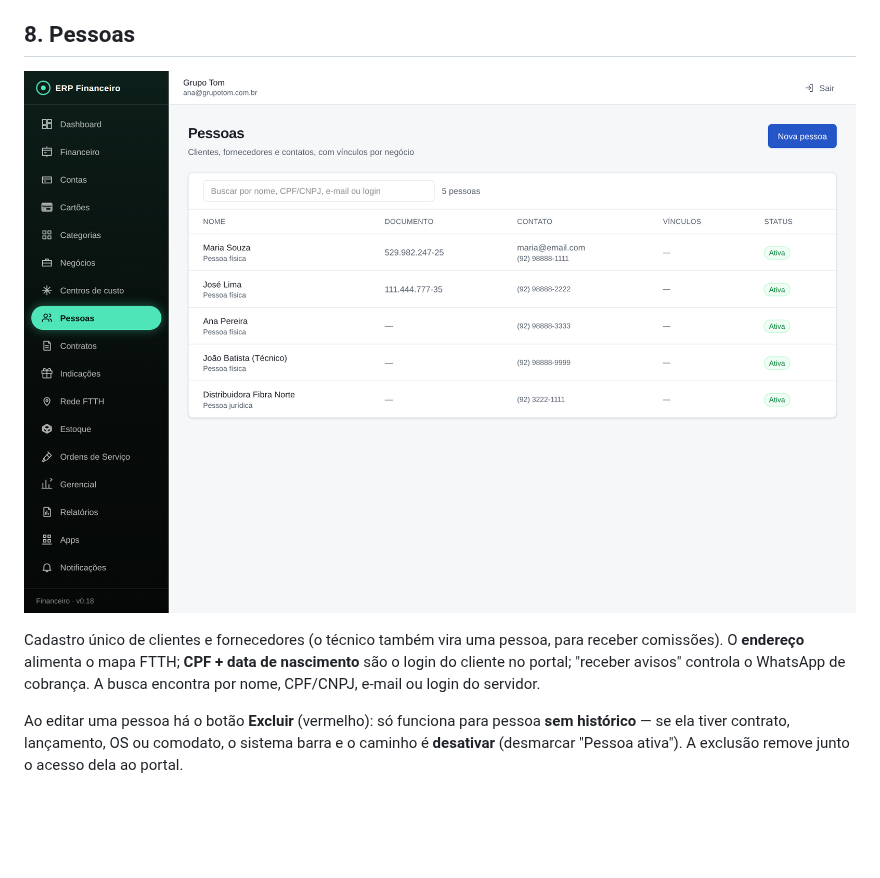
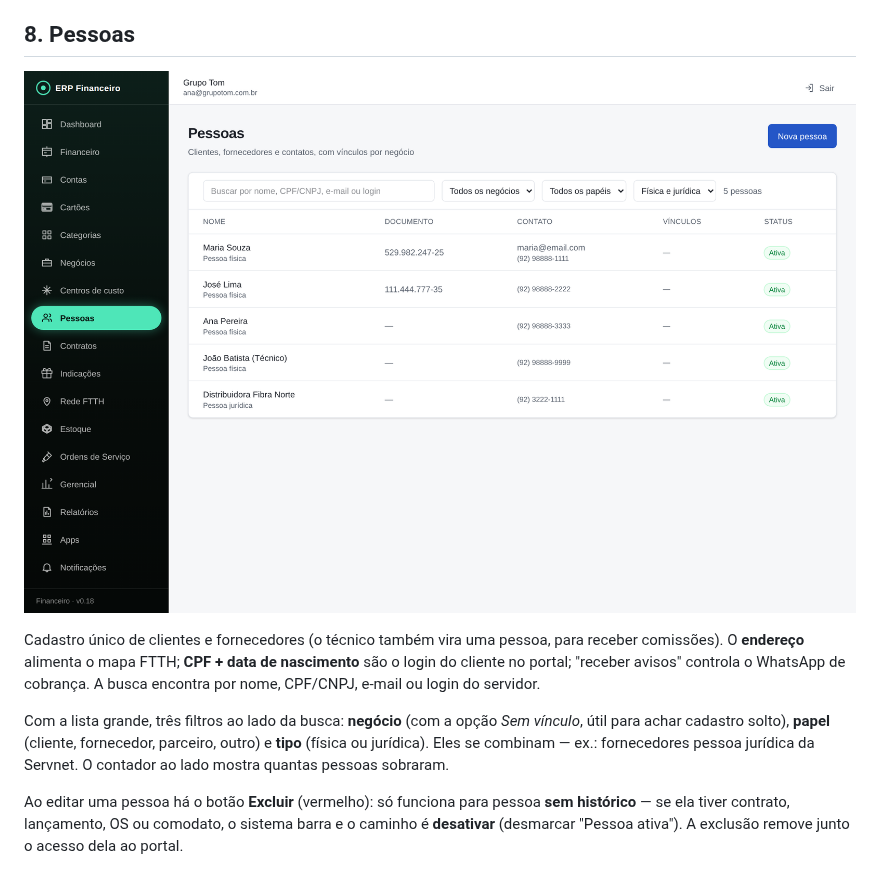
Before and after one commit to welsoaress-cyber/erp-financeiro, a Markdown page: docs/manual/README.md, the part around the change. Rendered like a GitHub page; pictures changed too: docs/manual/img/11-pessoas.png; blank space fills up the shorter version.

```diff
--- a/docs/manual/README.md
+++ b/docs/manual/README.md
@@ -135,6 +135,8 @@ Cada operação sua (Servnet, etc.) é um **negócio**. Quase tudo no sistema é
 ![Pessoas](img/11-pessoas.png)
 
 Cadastro único de clientes e fornecedores (o técnico também vira uma pessoa, para receber comissões). O **endereço** alimenta o mapa FTTH; **CPF + data de nascimento** são o login do cliente no portal; "receber avisos" controla o WhatsApp de cobrança. A busca encontra por nome, CPF/CNPJ, e-mail ou login do servidor.
+
+Com a lista grande, três filtros ao lado da busca: **negócio** (com a opção *Sem vínculo*, útil para achar cadastro solto), **papel** (cliente, fornecedor, parceiro, outro) e **tipo** (física ou jurídica). Eles se combinam — ex.: fornecedores pessoa jurídica da Servnet. O contador ao lado mostra quantas pessoas sobraram.
 
 Ao editar uma pessoa há o botão **Excluir** (vermelho): só funciona para pessoa **sem histórico** — se ela tiver contrato, lançamento, OS ou comodato, o sistema barra e o caminho é **desativar** (desmarcar "Pessoa ativa"). A exclusão remove junto o acesso dela ao portal.
 
```
Also changed, not shown: docs/manual/img/16-os-dashboard.png, docs/manual/img/17-os-chamados.png, docs/manual/img/18-os-agenda.png, docs/manual/img/19-os-tecnicos.png, 1 other file.
